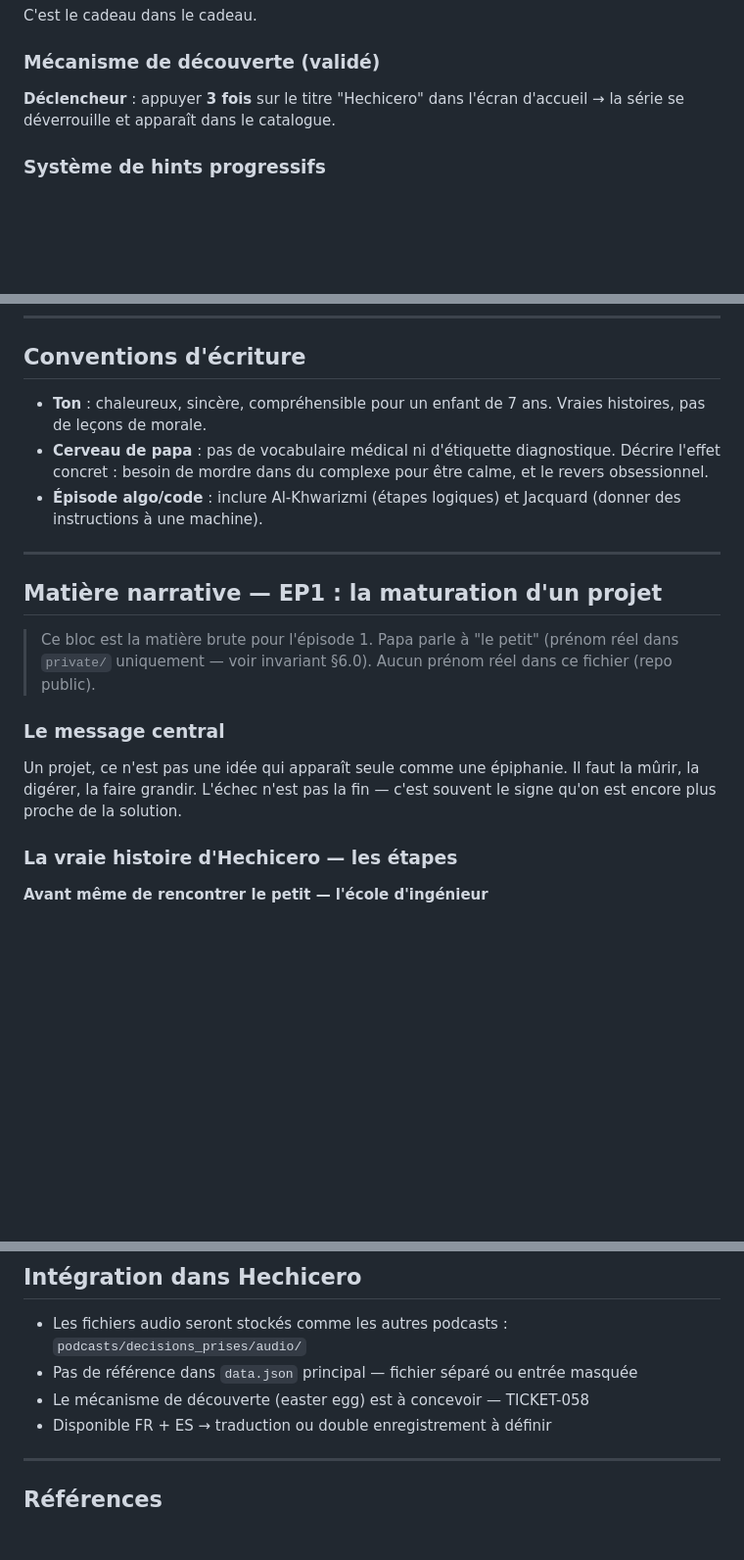
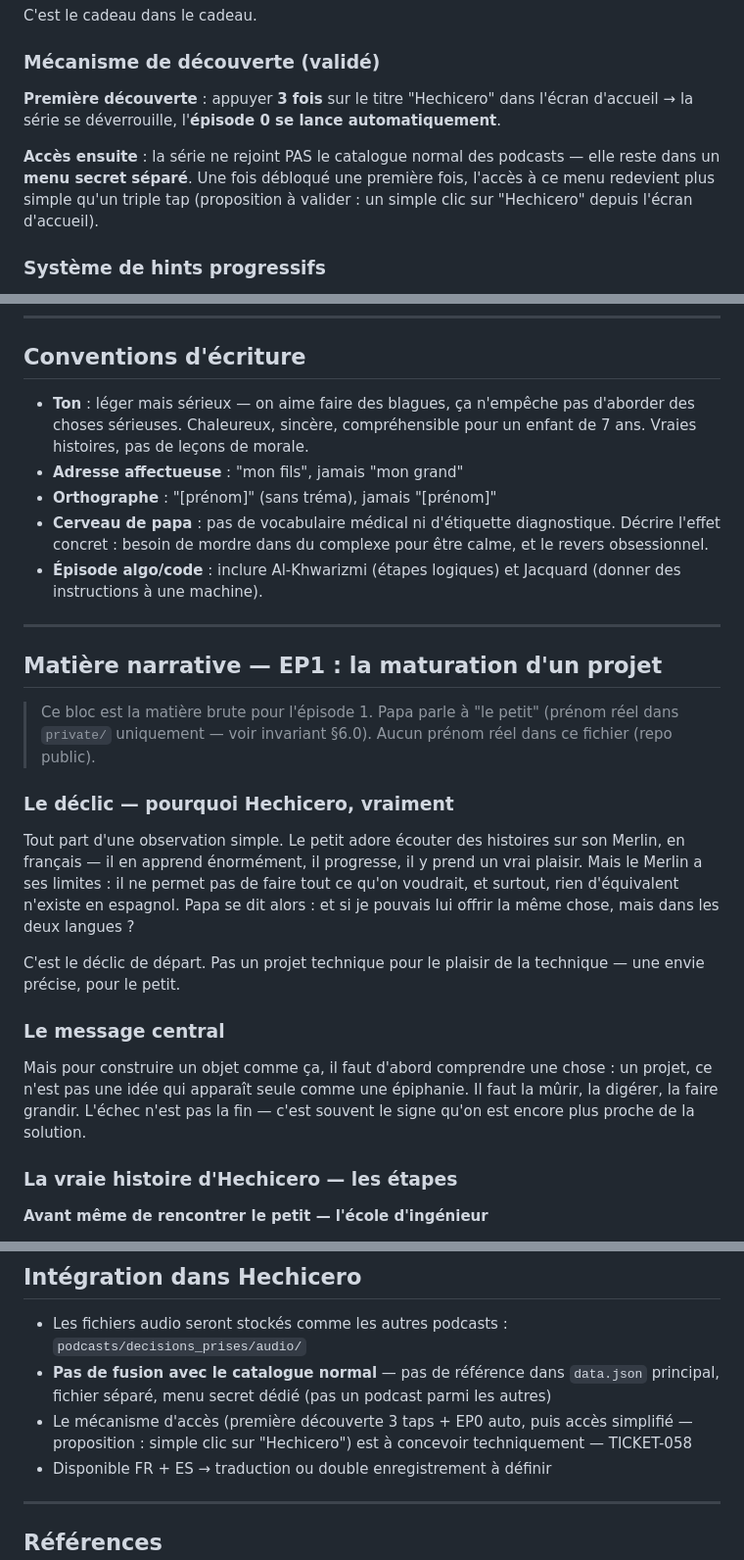
Before and after one commit to supitalp2-png/hechicero, a Markdown page: docs/55-PODCAST_SERIE_DECISIONS.md, 3 parts joined by grey strips. Shown at 98% size. Drawn GitHub-style; blank space fills up the shorter version.

```diff
--- a/docs/55-PODCAST_SERIE_DECISIONS.md
+++ b/docs/55-PODCAST_SERIE_DECISIONS.md
@@ -21,7 +21,9 @@ C'est le cadeau dans le cadeau.
 
 ### Mécanisme de découverte (validé)
 
-**Déclencheur** : appuyer **3 fois** sur le titre "Hechicero" dans l'écran d'accueil → la série se déverrouille et apparaît dans le catalogue.
+**Première découverte** : appuyer **3 fois** sur le titre "Hechicero" dans l'écran d'accueil → la série se déverrouille, l'**épisode 0 se lance automatiquement**.
+
+**Accès ensuite** : la série ne rejoint PAS le catalogue normal des podcasts — elle reste dans un **menu secret séparé**. Une fois débloqué une première fois, l'accès à ce menu redevient plus simple qu'un triple tap (proposition à valider : un simple clic sur "Hechicero" depuis l'écran d'accueil).
 
 ### Système de hints progressifs
 
@@ -77,7 +87,9 @@ Le collègue, la directrice et la maman apparaissent dans l'épisode 4 dédié E
 
 ## Conventions d'écriture
 
-- **Ton** : chaleureux, sincère, compréhensible pour un enfant de 7 ans. Vraies histoires, pas de leçons de morale.
+- **Ton** : léger mais sérieux — on aime faire des blagues, ça n'empêche pas d'aborder des choses sérieuses. Chaleureux, sincère, compréhensible pour un enfant de 7 ans. Vraies histoires, pas de leçons de morale.
+- **Adresse affectueuse** : "mon fils", jamais "mon grand"
+- **Orthographe** : "[prénom]" (sans tréma), jamais "[prénom]"
 - **Cerveau de papa** : pas de vocabulaire médical ni d'étiquette diagnostique. Décrire l'effet concret : besoin de mordre dans du complexe pour être calme, et le revers obsessionnel.
 - **Épisode algo/code** : inclure Al-Khwarizmi (étapes logiques) et Jacquard (donner des instructions à une machine).
 
@@ -88,9 +100,15 @@ Le collègue, la directrice et la maman apparaissent dans l'épisode 4 dédié E
 > Ce bloc est la matière brute pour l'épisode 1. Papa parle à "le petit" (prénom réel dans `private/` uniquement — voir invariant §6.0).
 > Aucun prénom réel dans ce fichier (repo public).
 
+### Le déclic — pourquoi Hechicero, vraiment
+
+Tout part d'une observation simple. Le petit adore écouter des histoires sur son Merlin, en français — il en apprend énormément, il progresse, il y prend un vrai plaisir. Mais le Merlin a ses limites : il ne permet pas de faire tout ce qu'on voudrait, et surtout, rien d'équivalent n'existe en espagnol. Papa se dit alors : et si je pouvais lui offrir la même chose, mais dans les deux langues ?
+
+C'est le déclic de départ. Pas un projet technique pour le plaisir de la technique — une envie précise, pour le petit.
+
 ### Le message central
 
-Un projet, ce n'est pas une idée qui apparaît seule comme une épiphanie. Il faut la mûrir, la digérer, la faire grandir. L'échec n'est pas la fin — c'est souvent le signe qu'on est encore plus proche de la solution.
+Mais pour construire un objet comme ça, il faut d'abord comprendre une chose : un projet, ce n'est pas une idée qui apparaît seule comme une épiphanie. Il faut la mûrir, la digérer, la faire grandir. L'échec n'est pas la fin — c'est souvent le signe qu'on est encore plus proche de la solution.
 
 ### La vraie histoire d'Hechicero — les étapes
 
@@ -168,8 +188,8 @@ Rien n'est figé. On verra exactement ce qu'on fait quand on arrivera à cette p
 ## Intégration dans Hechicero
 
 - Les fichiers audio seront stockés comme les autres podcasts : `podcasts/decisions_prises/audio/`
-- Pas de référence dans `data.json` principal — fichier séparé ou entrée masquée
-- Le mécanisme de découverte (easter egg) est à concevoir — TICKET-058
+- **Pas de fusion avec le catalogue normal** — pas de référence dans `data.json` principal, fichier séparé, menu secret dédié (pas un podcast parmi les autres)
+- Le mécanisme d'accès (première découverte 3 taps + EP0 auto, puis accès simplifié — proposition : simple clic sur "Hechicero") est à concevoir techniquement — TICKET-058
 - Disponible FR + ES → traduction ou double enregistrement à définir
 
 ---
```
Also changed, not shown: other parts of docs/55-PODCAST_SERIE_DECISIONS.md (+13 -3 lines), docs/90-BACKLOG.md (+8 -5 lines).
